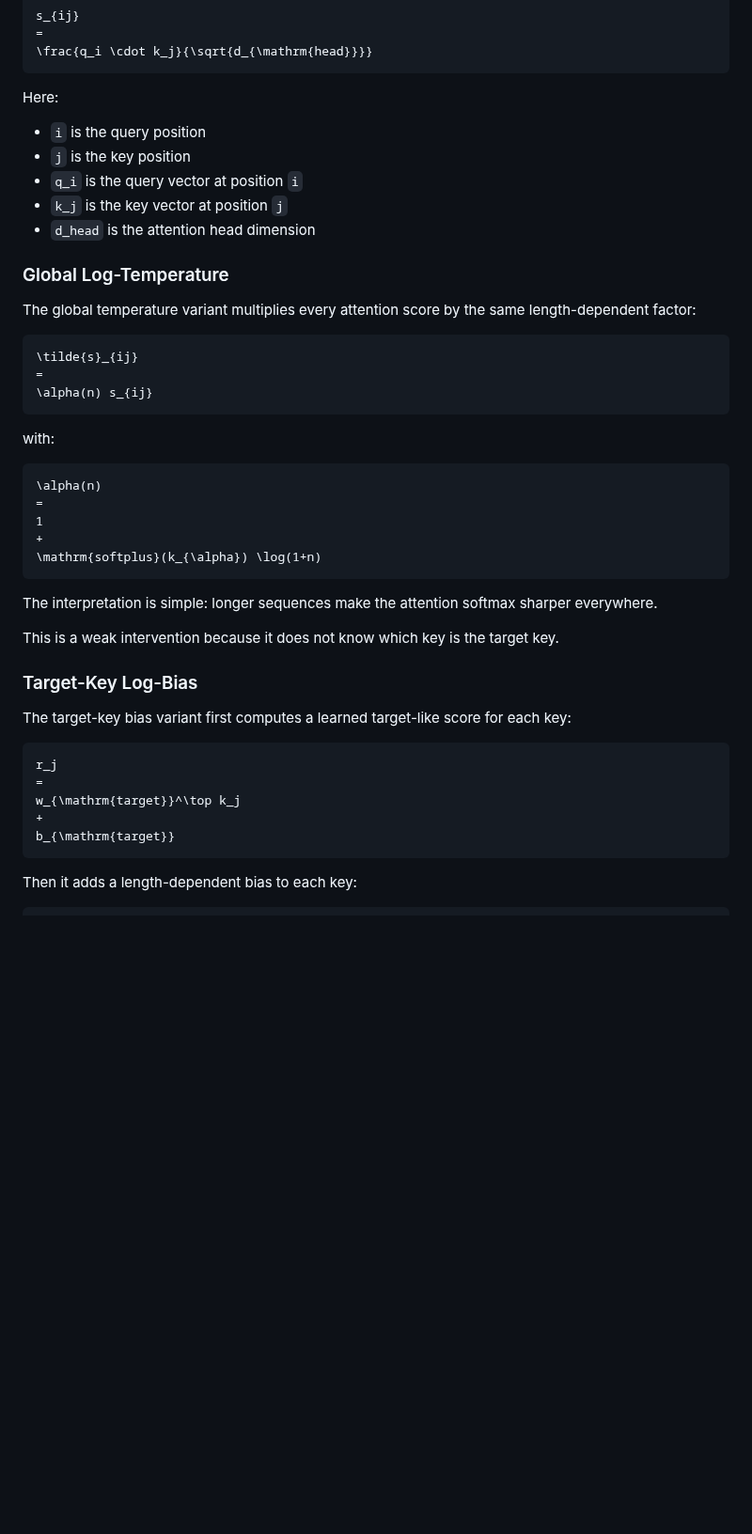
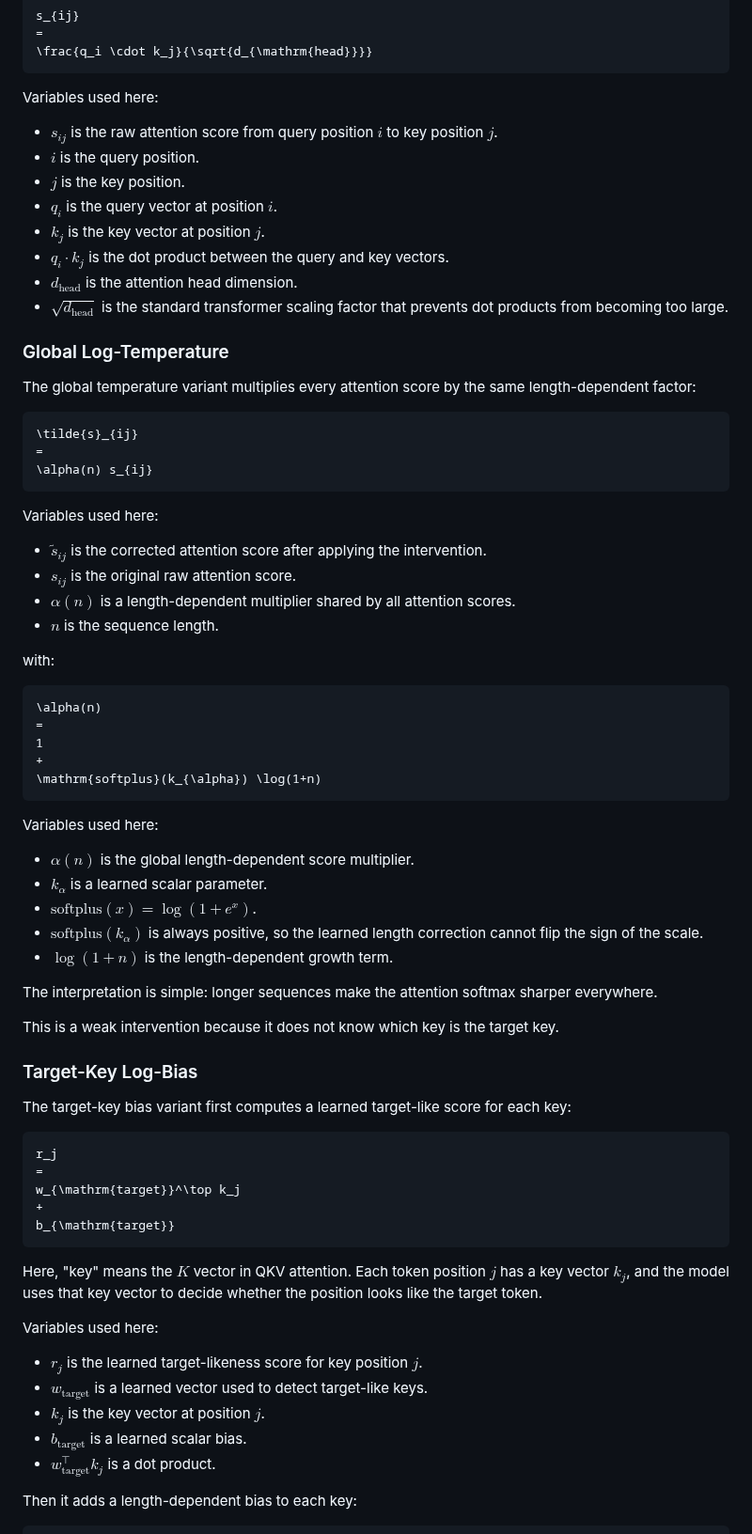
Before and after one commit to aaronshin43/microLLM-generalization, a Markdown page: infinite_generalization/documents/STAGE2B_LENGTH_AWARE_ATTENTION_ANALYSIS.md, the part around one of its changes. Shown at 94% size. Rendered like a GitHub page; blank space fills up the shorter version.

````diff
--- a/infinite_generalization/documents/STAGE2B_LENGTH_AWARE_ATTENTION_ANALYSIS.md
+++ b/infinite_generalization/documents/STAGE2B_LENGTH_AWARE_ATTENTION_ANALYSIS.md
@@ -43,13 +47,16 @@ s_{ij}
 \frac{q_i \cdot k_j}{\sqrt{d_{\mathrm{head}}}}
 ```
 
-Here:
+Variables used here:
 
-- `i` is the query position
-- `j` is the key position
-- `q_i` is the query vector at position `i`
-- `k_j` is the key vector at position `j`
-- `d_head` is the attention head dimension
+- $s_{ij}$ is the raw attention score from query position $i$ to key position $j$.
+- $i$ is the query position.
+- $j$ is the key position.
+- $q_i$ is the query vector at position $i$.
+- $k_j$ is the key vector at position $j$.
+- $q_i \cdot k_j$ is the dot product between the query and key vectors.
+- $d_{\mathrm{head}}$ is the attention head dimension.
+- $\sqrt{d_{\mathrm{head}}}$ is the standard transformer scaling factor that prevents dot products from becoming too large.
 
 ### Global Log-Temperature
 
@@ -61,6 +68,13 @@ The global temperature variant multiplies every attention score by the same leng
 \alpha(n) s_{ij}
 ```
 
+Variables used here:
+
+- $\tilde{s}_{ij}$ is the corrected attention score after applying the intervention.
+- $s_{ij}$ is the original raw attention score.
+- $\alpha(n)$ is a length-dependent multiplier shared by all attention scores.
+- $n$ is the sequence length.
+
 with:
 
 ```math
@@ -70,6 +84,14 @@ with:
 +
 \mathrm{softplus}(k_{\alpha}) \log(1+n)
 ```
+
+Variables used here:
+
+- $\alpha(n)$ is the global length-dependent score multiplier.
+- $k_{\alpha}$ is a learned scalar parameter.
+- $\mathrm{softplus}(x)=\log(1+e^x)$.
+- $\mathrm{softplus}(k_{\alpha})$ is always positive, so the learned length correction cannot flip the sign of the scale.
+- $\log(1+n)$ is the length-dependent growth term.
 
 The interpretation is simple: longer sequences make the attention softmax sharper everywhere.
 
@@ -87,6 +109,16 @@ w_{\mathrm{target}}^\top k_j
 b_{\mathrm{target}}
 ```
 
+Here, "key" means the $K$ vector in QKV attention. Each token position $j$ has a key vector $k_j$, and the model uses that key vector to decide whether the position looks like the target token.
+
+Variables used here:
+
+- $r_j$ is the learned target-likeness score for key position $j$.
+- $w_{\mathrm{target}}$ is a learned vector used to detect target-like keys.
+- $k_j$ is the key vector at position $j$.
+- $b_{\mathrm{target}}$ is a learned scalar bias.
+- $w_{\mathrm{target}}^\top k_j$ is a dot product.
+
 Then it adds a length-dependent bias to each key:
 
 ```math
````
Also changed, not shown: other parts of infinite_generalization/documents/STAGE2B_LENGTH_AWARE_ATTENTION_ANALYSIS.md (+48 -10 lines).
